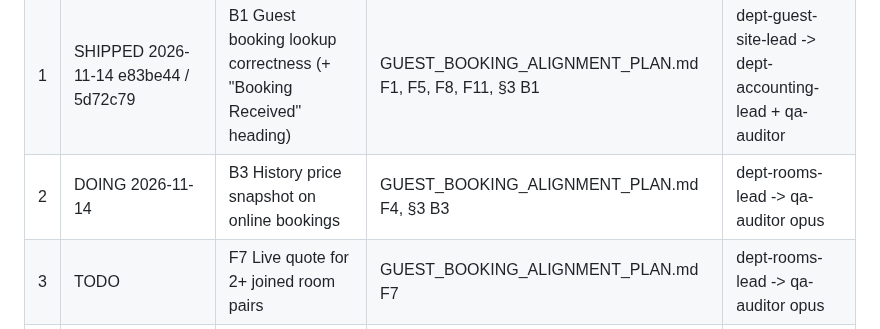
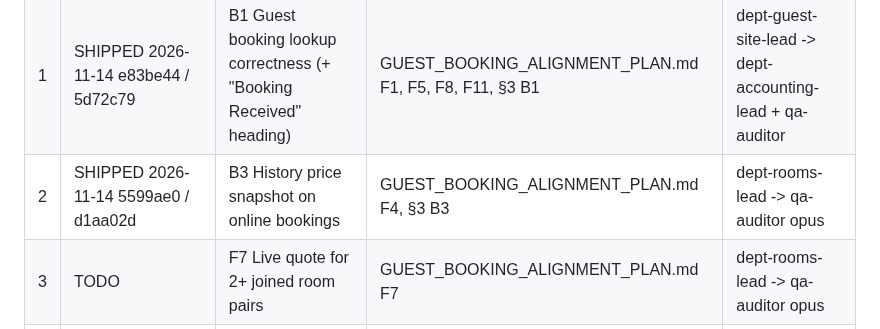
Before and after one commit to papauri/Rosalyns-hotel-2026-Updated, a Markdown page: .claude/NEXT_BUILD_ORDER.md, the part around the change. Rendered like a GitHub page.

Commit message:
Build queue: step 2 (History price snapshot on online bookings) shipped to both hotels
Co-Authored-By: Claude Fable 5.2 <noreply@anthropic.com>

```diff
--- a/.claude/NEXT_BUILD_ORDER.md
+++ b/.claude/NEXT_BUILD_ORDER.md
@@ -30,7 +30,7 @@ The owner starts EVERY session with the same prompt: **"Run the next step of .cl
 |---|---|---|---|---|
 | 0 | SHIPPED 2026-11-14 7a4cadc + dee8489 + 976db55 (other session; its LATER items stay in TASKS.md) | Wait: Hotel Settings change log + settings page order/search shipped (other session) | TASKS.md "DOING 2026-11-14 ... logs lead" | check only |
 | 1 | SHIPPED 2026-11-14 e83be44 / 5d72c79 | B1 Guest booking lookup correctness (+ "Booking Received" heading) | GUEST_BOOKING_ALIGNMENT_PLAN.md F1, F5, F8, F11, §3 B1 | dept-guest-site-lead -> dept-accounting-lead + qa-auditor |
-| 2 | DOING 2026-11-14 | B3 History price snapshot on online bookings | GUEST_BOOKING_ALIGNMENT_PLAN.md F4, §3 B3 | dept-rooms-lead -> qa-auditor opus |
+| 2 | SHIPPED 2026-11-14 5599ae0 / d1aa02d | B3 History price snapshot on online bookings | GUEST_BOOKING_ALIGNMENT_PLAN.md F4, §3 B3 | dept-rooms-lead -> qa-auditor opus |
 | 3 | TODO | F7 Live quote for 2+ joined room pairs | GUEST_BOOKING_ALIGNMENT_PLAN.md F7 | dept-rooms-lead -> qa-auditor opus |
 | 4 | TODO | Cancellation & no-show policies (+ F2 whole-booking guest cancel) | CANCELLATION_POLICY_SPEC.md | one Opus builder -> dept-accounting-lead + qa-auditor opus |
 | 5 | TODO | F10 Guest booking emails (rate x nights, rate plan, all room refs) | GUEST_BOOKING_ALIGNMENT_PLAN.md F10 | dept-guest-site-lead -> dept-accounting-lead |
```
Also changed, not shown: .claude/TASKS.md (+1 -1 lines).
